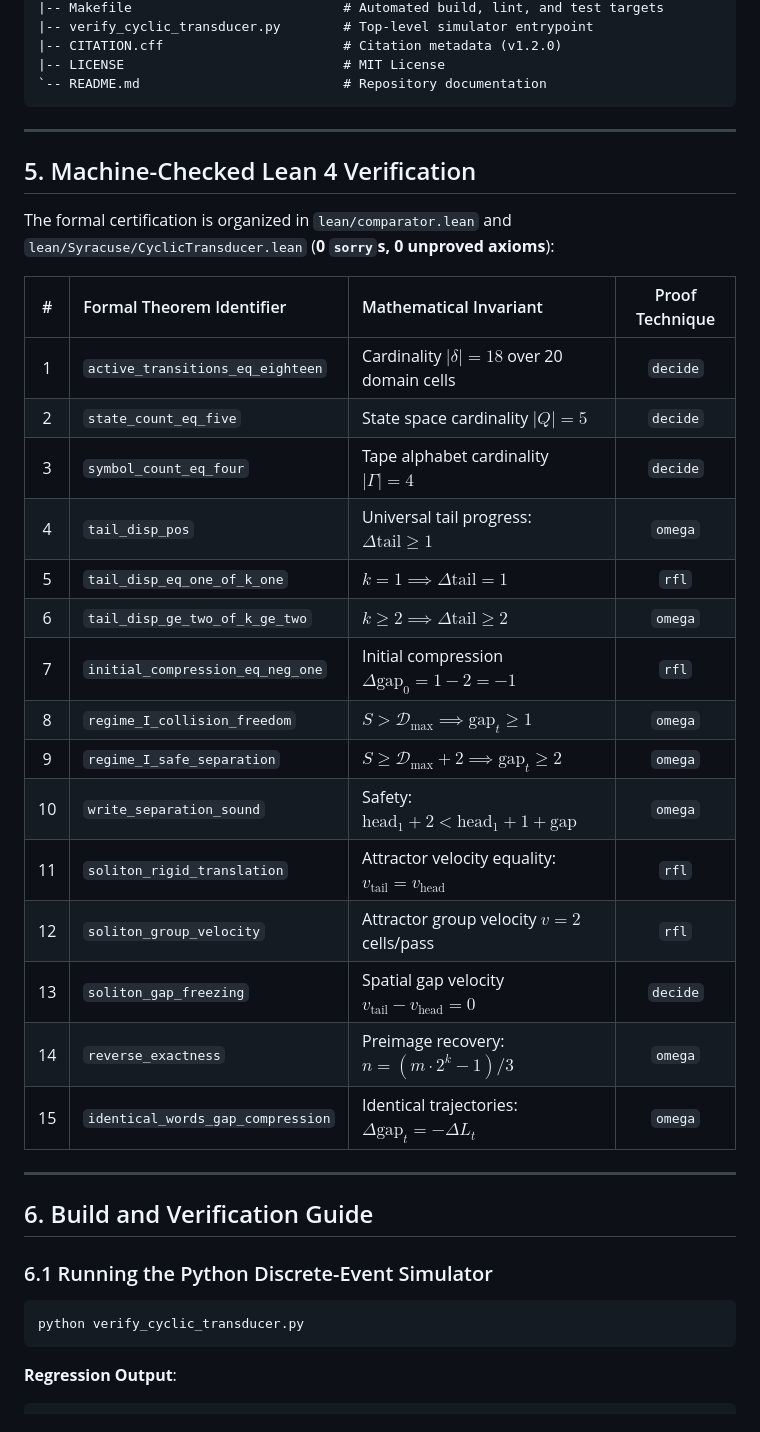
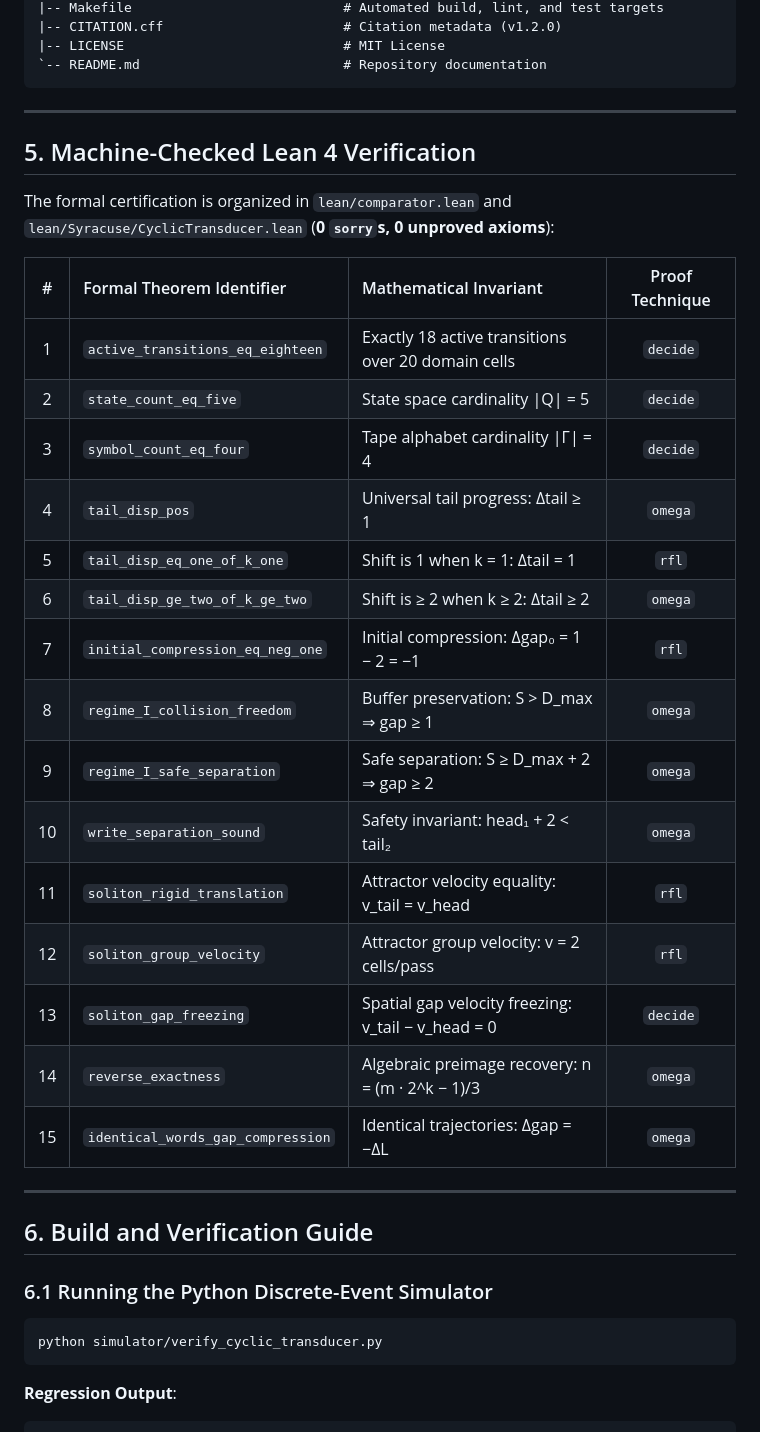
Before and after one commit to lakshyaV-rshney/syracuse-turing-vectorised, a Markdown page: README.md, the part around one of its changes. Drawn GitHub-style.

````diff
--- a/README.md
+++ b/README.md
@@ -85,5 +107,4 @@ syracuse-turing-vectorised/
 |-- Makefile                           # Automated build, lint, and test targets
-|-- verify_cyclic_transducer.py        # Top-level simulator entrypoint
 |-- CITATION.cff                       # Citation metadata (v1.2.0)
 |-- LICENSE                            # MIT License
 `-- README.md                          # Repository documentation
@@ -97,21 +118,21 @@ The formal certification is organized in `lean/comparator.lean` and `lean/Syracu
 
 | # | Formal Theorem Identifier | Mathematical Invariant | Proof Technique |
 | :---: | :--- | :--- | :---: |
-| 1 | `active_transitions_eq_eighteen` | Cardinality $|\delta| = 18$ over 20 domain cells | `decide` |
-| 2 | `state_count_eq_five` | State space cardinality $|Q| = 5$ | `decide` |
-| 3 | `symbol_count_eq_four` | Tape alphabet cardinality $|\Gamma| = 4$ | `decide` |
-| 4 | `tail_disp_pos` | Universal tail progress: $\Delta \text{tail} \ge 1$ | `omega` |
-| 5 | `tail_disp_eq_one_of_k_one` | $k=1 \implies \Delta \text{tail} = 1$ | `rfl` |
-| 6 | `tail_disp_ge_two_of_k_ge_two` | $k \ge 2 \implies \Delta \text{tail} \ge 2$ | `omega` |
-| 7 | `initial_compression_eq_neg_one` | Initial compression $\Delta \text{gap}_0 = 1 - 2 = -1$ | `rfl` |
-| 8 | `regime_I_collision_freedom` | $S > \mathcal{D}_{\max} \implies \text{gap}_t \ge 1$ | `omega` |
-| 9 | `regime_I_safe_separation` | $S \ge \mathcal{D}_{\max} + 2 \implies \text{gap}_t \ge 2$ | `omega` |
-| 10 | `write_separation_sound` | Safety: $\text{head}_1 + 2 < \text{head}_1 + 1 + \text{gap}$ | `omega` |
-| 11 | `soliton_rigid_translation` | Attractor velocity equality: $v_{\text{tail}} = v_{\text{head}}$ | `rfl` |
-| 12 | `soliton_group_velocity` | Attractor group velocity $v = 2$ cells/pass | `rfl` |
-| 13 | `soliton_gap_freezing` | Spatial gap velocity $v_{\text{tail}} - v_{\text{head}} = 0$ | `decide` |
-| 14 | `reverse_exactness` | Preimage recovery: $n = (m \cdot 2^k - 1)/3$ | `omega` |
-| 15 | `identical_words_gap_compression` | Identical trajectories: $\Delta \text{gap}_t = -\Delta L_t$ | `omega` |
+| 1 | `active_transitions_eq_eighteen` | Exactly 18 active transitions over 20 domain cells | `decide` |
+| 2 | `state_count_eq_five` | State space cardinality &#124;Q&#124; = 5 | `decide` |
+| 3 | `symbol_count_eq_four` | Tape alphabet cardinality &#124;Γ&#124; = 4 | `decide` |
+| 4 | `tail_disp_pos` | Universal tail progress: Δtail ≥ 1 | `omega` |
+| 5 | `tail_disp_eq_one_of_k_one` | Shift is 1 when k = 1: Δtail = 1 | `rfl` |
+| 6 | `tail_disp_ge_two_of_k_ge_two` | Shift is ≥ 2 when k ≥ 2: Δtail ≥ 2 | `omega` |
+| 7 | `initial_compression_eq_neg_one` | Initial compression: Δgap₀ = 1 − 2 = −1 | `rfl` |
+| 8 | `regime_I_collision_freedom` | Buffer preservation: S > D_max ⇒ gap ≥ 1 | `omega` |
+| 9 | `regime_I_safe_separation` | Safe separation: S ≥ D_max + 2 ⇒ gap ≥ 2 | `omega` |
+| 10 | `write_separation_sound` | Safety invariant: head₁ + 2 < tail₂ | `omega` |
+| 11 | `soliton_rigid_translation` | Attractor velocity equality: v_tail = v_head | `rfl` |
+| 12 | `soliton_group_velocity` | Attractor group velocity: v = 2 cells/pass | `rfl` |
+| 13 | `soliton_gap_freezing` | Spatial gap velocity freezing: v_tail − v_head = 0 | `decide` |
+| 14 | `reverse_exactness` | Algebraic preimage recovery: n = (m · 2^k − 1)/3 | `omega` |
+| 15 | `identical_words_gap_compression` | Identical trajectories: Δgap = −ΔL | `omega` |
 
 ---
 
@@ -119,7 +140,7 @@ The formal certification is organized in `lean/comparator.lean` and `lean/Syracu
 
 ### 6.1 Running the Python Discrete-Event Simulator
 ```bash
-python verify_cyclic_transducer.py
+python simulator/verify_cyclic_transducer.py
 ```
 **Regression Output**:
 ```text
````
Also changed, not shown: other parts of README.md (+46 -24 lines), figures/fig1_tape_execution.png (added), figures/fig2_drift_mechanics.png (added), paper/figures/fig1_tape_execution.png (added), paper/figures/fig2_drift_mechanics.png (added), 2 other files.
